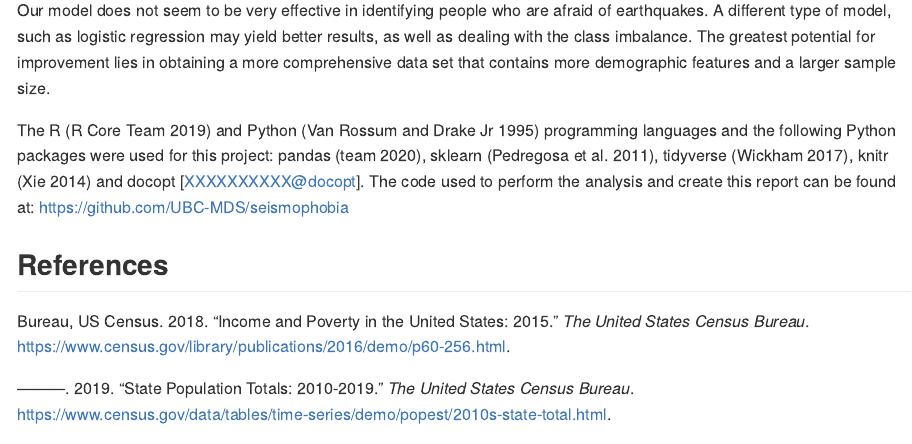
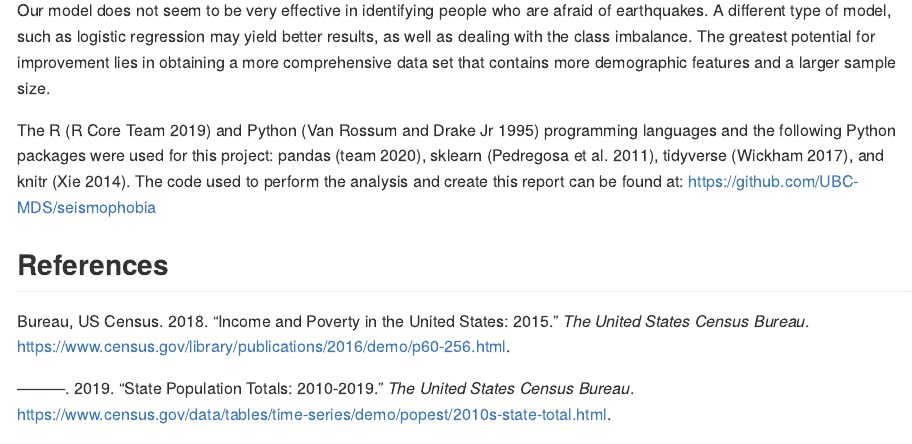
Before and after one commit to elgohr-update/jkim222383-seismophobia, an R Markdown document (doc/seismophobia_report.Rmd): the page in a window 1100 px wide, from 5520 px down. Rendered offline with R 4.5, knitr and Pandoc, with nearby package versions.

Commit message:
Fixed another typo

```diff
--- a/doc/seismophobia_report.Rmd
+++ b/doc/seismophobia_report.Rmd
@@ -99,7 +99,7 @@ knitr::include_graphics(here::here("visuals", "feature_importance.png"))
 
 Our model does not seem to be very effective in identifying people who are afraid of earthquakes. A different type of model, such as logistic regression may yield better results, as well as dealing with the class imbalance. The greatest potential for improvement lies in obtaining a more comprehensive data set that contains more demographic features and a larger sample size.
 
-The R [@R] and Python [@van1995python] programming languages and the following Python packages were used for this project: pandas [@reback2020pandas], sklearn [@scikit-learn], tidyverse [@tidyverse], knitr [@knitr] and docopt [XXXXXXXXXX@docopt]. The code used to perform the analysis and create this report can be found at: https://github.com/UBC-MDS/seismophobia
+The R [@R] and Python [@van1995python] programming languages and the following Python packages were used for this project: pandas [@reback2020pandas], sklearn [@scikit-learn], tidyverse [@tidyverse], and knitr [@knitr]. The code used to perform the analysis and create this report can be found at: https://github.com/UBC-MDS/seismophobia
 
 
 
```
